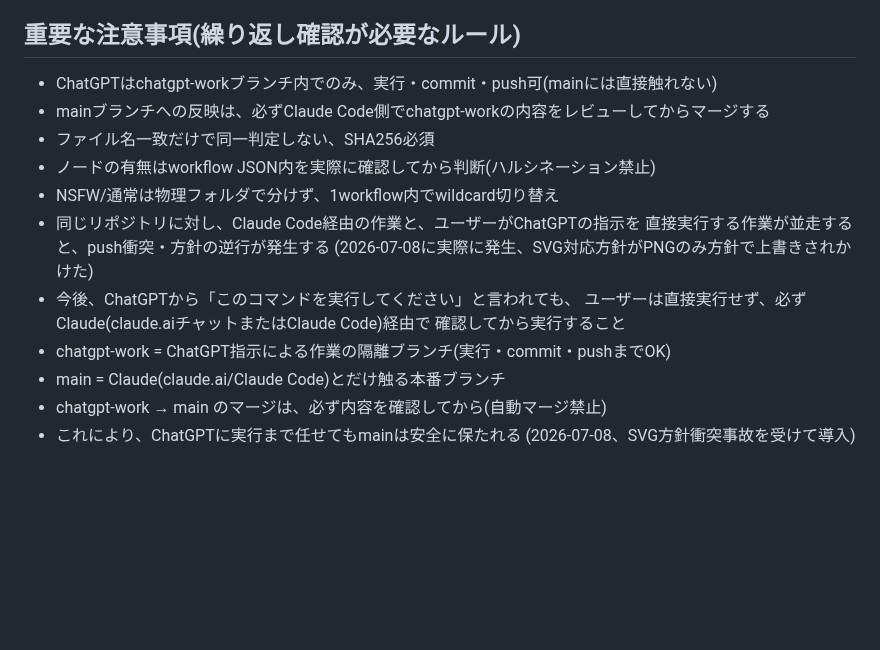
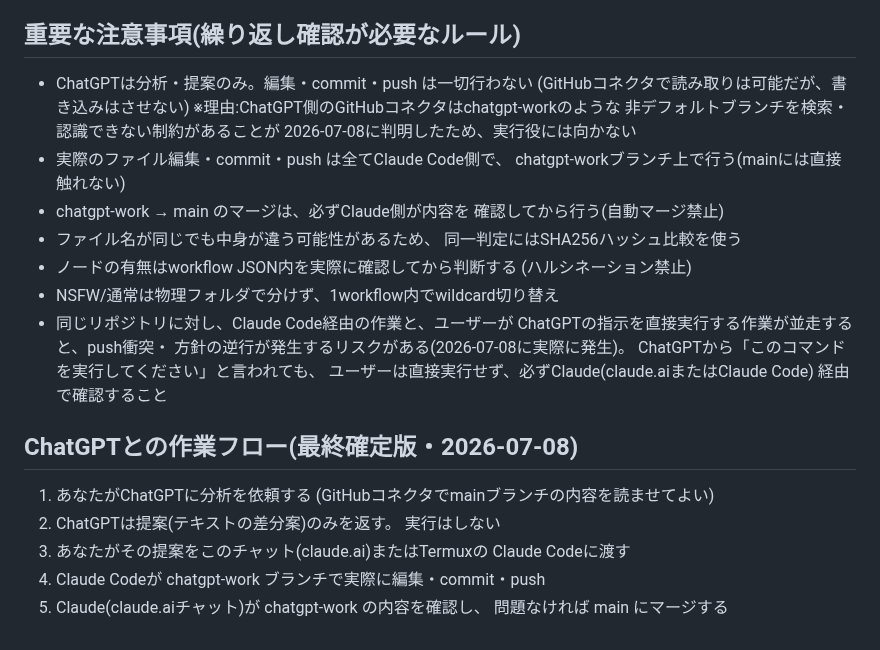
Before and after one commit to popchami/comfyui-mobile-system, a Markdown page: docs/HANDOFF.md, the part around the change. Rendered like a GitHub page; blank space fills up the shorter version.

Commit message:
Finalize ChatGPT/Claude Code workflow: ChatGPT is analysis-only
ChatGPT側GitHubコネクタが非デフォルトブランチ(chatgpt-work)を
認識できない制約が判明したため、ChatGPTは分析・提案のみに限定し、
実際の編集・commit・pushは全てClaude Code側がchatgpt-workブランチで
行う運用を最終確定。ChatGPTとの作業フロー(5ステップ)を明文化。

```diff
--- a/docs/HANDOFF.md
+++ b/docs/HANDOFF.md
@@ -35,19 +35,34 @@
   元ZIPの再アップロードが必要。緊急度低、ComfyUI動作確認が優先
 
 ## 重要な注意事項(繰り返し確認が必要なルール)
-- ChatGPTはchatgpt-workブランチ内でのみ、実行・commit・push可(mainには直接触れない)
-- mainブランチへの反映は、必ずClaude Code側でchatgpt-workの内容をレビューしてからマージする
-- ファイル名一致だけで同一判定しない、SHA256必須
-- ノードの有無はworkflow JSON内を実際に確認してから判断(ハルシネーション禁止)
+- ChatGPTは分析・提案のみ。編集・commit・push は一切行わない
+  (GitHubコネクタで読み取りは可能だが、書き込みはさせない)
+  ※理由:ChatGPT側のGitHubコネクタはchatgpt-workのような
+  非デフォルトブランチを検索・認識できない制約があることが
+  2026-07-08に判明したため、実行役には向かない
+- 実際のファイル編集・commit・push は全てClaude Code側で、
+  chatgpt-workブランチ上で行う(mainには直接触れない)
+- chatgpt-work → main のマージは、必ずClaude側が内容を
+  確認してから行う(自動マージ禁止)
+- ファイル名が同じでも中身が違う可能性があるため、
+  同一判定にはSHA256ハッシュ比較を使う
+- ノードの有無はworkflow JSON内を実際に確認してから判断する
+  (ハルシネーション禁止)
 - NSFW/通常は物理フォルダで分けず、1workflow内でwildcard切り替え
-- 同じリポジトリに対し、Claude Code経由の作業と、ユーザーがChatGPTの指示を
-  直接実行する作業が並走すると、push衝突・方針の逆行が発生する
-  (2026-07-08に実際に発生、SVG対応方針がPNGのみ方針で上書きされかけた)
-- 今後、ChatGPTから「このコマンドを実行してください」と言われても、
-  ユーザーは直接実行せず、必ずClaude(claude.aiチャットまたはClaude Code)経由で
-  確認してから実行すること
-- chatgpt-work = ChatGPT指示による作業の隔離ブランチ(実行・commit・pushまでOK)
-- main = Claude(claude.ai/Claude Code)とだけ触る本番ブランチ
-- chatgpt-work → main のマージは、必ず内容を確認してから(自動マージ禁止)
-- これにより、ChatGPTに実行まで任せてもmainは安全に保たれる
-  (2026-07-08、SVG方針衝突事故を受けて導入)
+- 同じリポジトリに対し、Claude Code経由の作業と、ユーザーが
+  ChatGPTの指示を直接実行する作業が並走すると、push衝突・
+  方針の逆行が発生するリスクがある(2026-07-08に実際に発生)。
+  ChatGPTから「このコマンドを実行してください」と言われても、
+  ユーザーは直接実行せず、必ずClaude(claude.aiまたはClaude Code)
+  経由で確認すること
+
+## ChatGPTとの作業フロー(最終確定版・2026-07-08)
+1. あなたがChatGPTに分析を依頼する
+   (GitHubコネクタでmainブランチの内容を読ませてよい)
+2. ChatGPTは提案(テキストの差分案)のみを返す。
+   実行はしない
+3. あなたがその提案をこのチャット(claude.ai)またはTermuxの
+   Claude Codeに渡す
+4. Claude Codeが chatgpt-work ブランチで実際に編集・commit・push
+5. Claude(claude.aiチャット)が chatgpt-work の内容を確認し、
+   問題なければ main にマージする
```
